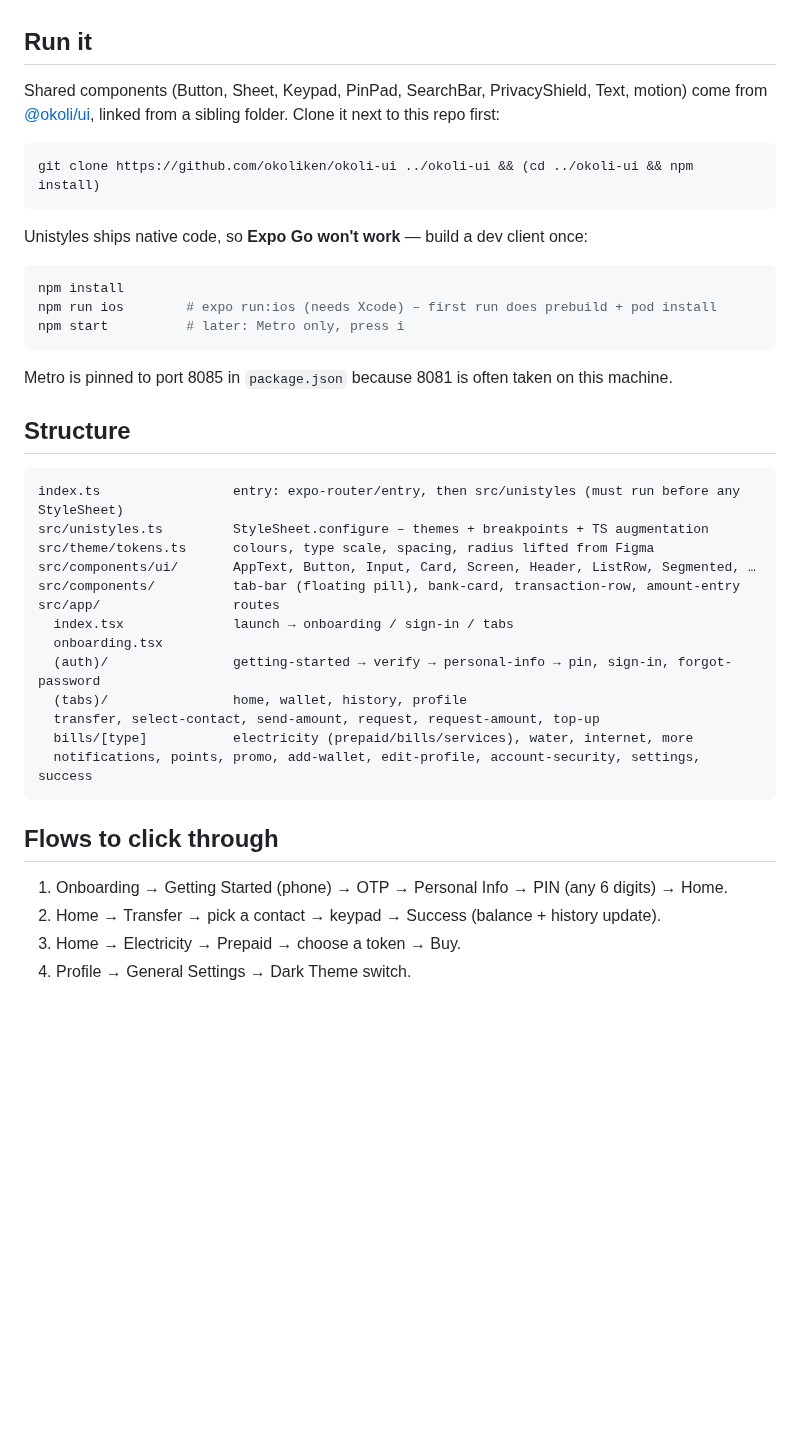
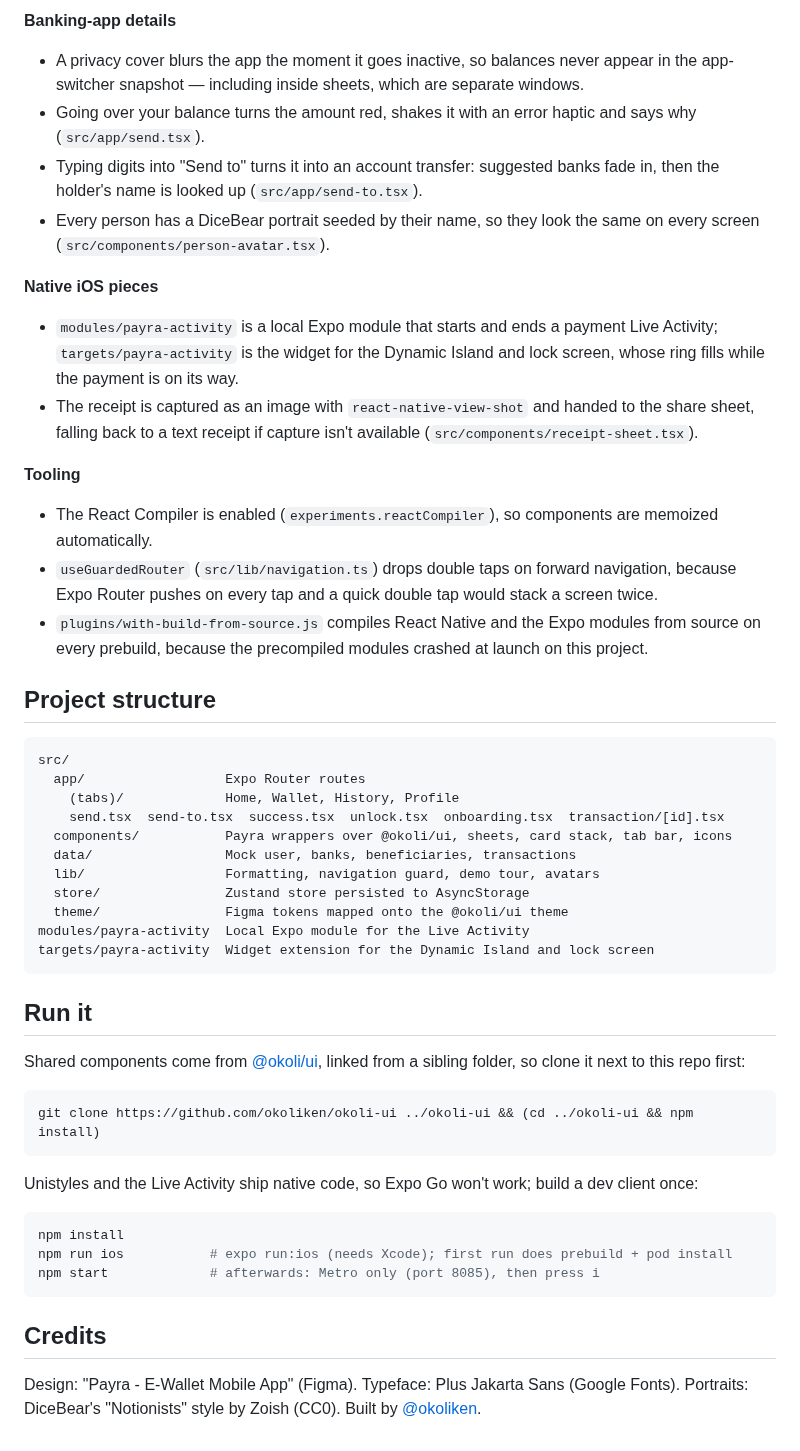
Before and after one commit to okoliken/payra, a Markdown page: README.md, the part around one of its changes. Rendered like a GitHub page; blank space fills up the shorter version.

Commit message:
README with screens and walkthrough video

````diff
--- a/README.md
+++ b/README.md
@@ -13,45 +38,50 @@ A portfolio demo of the **Payra e-wallet** Figma design, built with Expo and sty
+**Banking-app details**
+- A privacy cover blurs the app the moment it goes inactive, so balances never appear in the app-switcher snapshot — including inside sheets, which are separate windows.
+- Going over your balance turns the amount red, shakes it with an error haptic and says why (`src/app/send.tsx`).
+- Typing digits into "Send to" turns it into an account transfer: suggested banks fade in, then the holder's name is looked up (`src/app/send-to.tsx`).
+- Every person has a DiceBear portrait seeded by their name, so they look the same on every screen (`src/components/person-avatar.tsx`).
+
+**Native iOS pieces**
+- `modules/payra-activity` is a local Expo module that starts and ends a payment Live Activity; `targets/payra-activity` is the widget for the Dynamic Island and lock screen, whose ring fills while the payment is on its way.
+- The receipt is captured as an image with `react-native-view-shot` and handed to the share sheet, falling back to a text receipt if capture isn't available (`src/components/receipt-sheet.tsx`).
+
+**Tooling**
+- The React Compiler is enabled (`experiments.reactCompiler`), so components are memoized automatically.
+- `useGuardedRouter` (`src/lib/navigation.ts`) drops double taps on forward navigation, because Expo Router pushes on every tap and a quick double tap would stack a screen twice.
+- `plugins/with-build-from-source.js` compiles React Native and the Expo modules from source on every prebuild, because the precompiled modules crashed at launch on this project.
+
+## Project structure
+
+```
+src/
+  app/                  Expo Router routes
+    (tabs)/             Home, Wallet, History, Profile
+    send.tsx  send-to.tsx  success.tsx  unlock.tsx  onboarding.tsx  transaction/[id].tsx
+  components/           Payra wrappers over @okoli/ui, sheets, card stack, tab bar, icons
+  data/                 Mock user, banks, beneficiaries, transactions
+  lib/                  Formatting, navigation guard, demo tour, avatars
+  store/                Zustand store persisted to AsyncStorage
+  theme/                Figma tokens mapped onto the @okoli/ui theme
+modules/payra-activity  Local Expo module for the Live Activity
+targets/payra-activity  Widget extension for the Dynamic Island and lock screen
+```
 
 ## Run it
 
-Shared components (Button, Sheet, Keypad, PinPad, SearchBar, PrivacyShield, Text, motion) come
-from [@okoli/ui](https://github.com/okoliken/okoli-ui), linked from a sibling folder. Clone it next
-to this repo first:
+Shared components come from [@okoli/ui](https://github.com/okoliken/okoli-ui), linked from a sibling folder, so clone it next to this repo first:
 
 ```bash
 git clone https://github.com/okoliken/okoli-ui ../okoli-ui && (cd ../okoli-ui && npm install)
 ```
 
-Unistyles ships native code, so **Expo Go won't work** — build a dev client once:
+Unistyles and the Live Activity ship native code, so Expo Go won't work; build a dev client once:
 
 ```bash
 npm install
-npm run ios        # expo run:ios (needs Xcode) – first run does prebuild + pod install
-npm start          # later: Metro only, press i
+npm run ios           # expo run:ios (needs Xcode); first run does prebuild + pod install
+npm start             # afterwards: Metro only (port 8085), then press i
 ```
 
-Metro is pinned to port 8085 in `package.json` because 8081 is often taken on this machine.
+## Credits
 
-## Structure
-
-```
-index.ts                 entry: expo-router/entry, then src/unistyles (must run before any StyleSheet)
-src/unistyles.ts         StyleSheet.configure – themes + breakpoints + TS augmentation
-src/theme/tokens.ts      colours, type scale, spacing, radius lifted from Figma
-src/components/ui/       AppText, Button, Input, Card, Screen, Header, ListRow, Segmented, …
-src/components/          tab-bar (floating pill), bank-card, transaction-row, amount-entry
-src/app/                 routes
-  index.tsx              launch → onboarding / sign-in / tabs
-  onboarding.tsx
-  (auth)/                getting-started → verify → personal-info → pin, sign-in, forgot-password
-  (tabs)/                home, wallet, history, profile
-  transfer, select-contact, send-amount, request, request-amount, top-up
-  bills/[type]           electricity (prepaid/bills/services), water, internet, more
-  notifications, points, promo, add-wallet, edit-profile, account-security, settings, success
-```
-
-## Flows to click through
-
-1. Onboarding → Getting Started (phone) → OTP → Personal Info → PIN (any 6 digits) → Home.
-2. Home → Transfer → pick a contact → keypad → Success (balance + history update).
-3. Home → Electricity → Prepaid → choose a token → Buy.
-4. Profile → General Settings → Dark Theme switch.
+Design: "Payra - E-Wallet Mobile App" (Figma). Typeface: Plus Jakarta Sans (Google Fonts). Portraits: DiceBear's "Notionists" style by Zoish (CC0). Built by [@okoliken](https://github.com/okoliken).
````
Also changed, not shown: other parts of README.md (+34 -9 lines), docs/screens.png (added), 1 other file.
